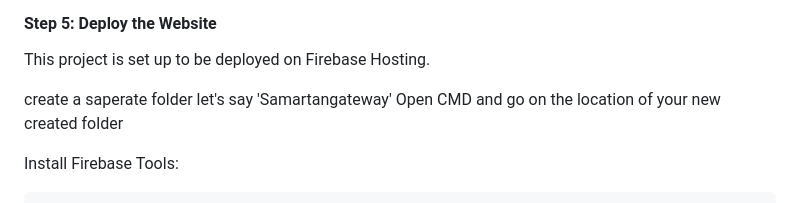
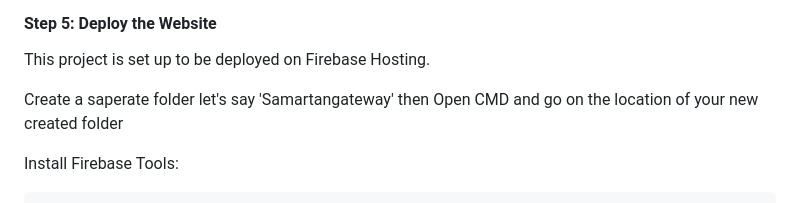
Before and after one commit to D-D-Aditya/Samarthan-Gateway, a Markdown page: README.md, the part around the change. Rendered like a GitHub page.

```diff
--- a/README.md
+++ b/README.md
@@ -126,7 +126,8 @@ service cloud.firestore {
 
 This project is set up to be deployed on Firebase Hosting.
 
-create a saperate folder let's say 'Samartangateway'
+Create a saperate folder let's say 'Samartangateway'
+then
 Open CMD and go on the location of your new created folder
 
 Install Firebase Tools:
```
